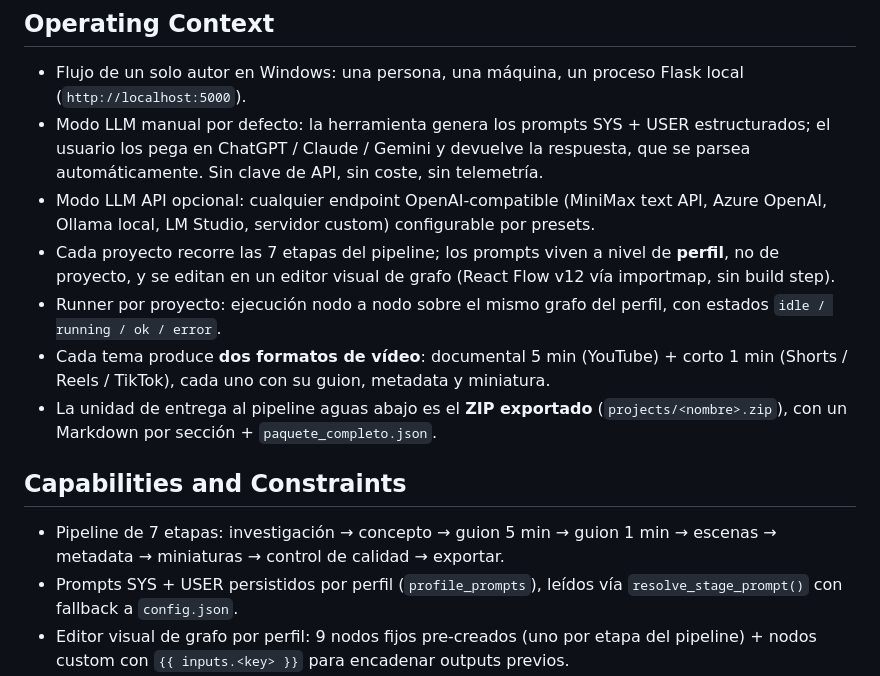
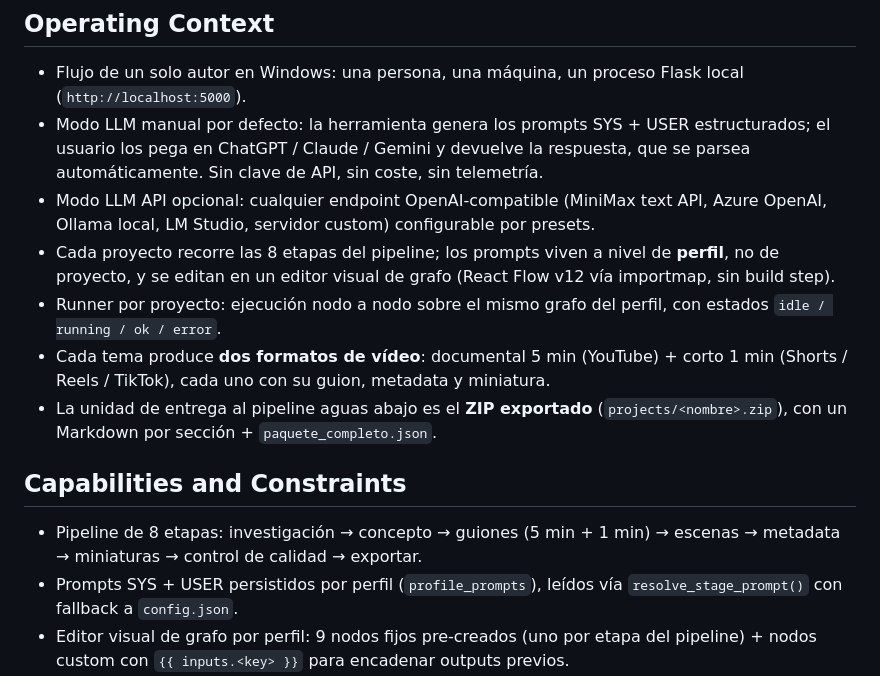
Before and after one commit to aimanagement14/TST-Control, a Markdown page: PRODUCT.md, the part around the change. Rendered like a GitHub page.

Commit message:
docs(product): alinear pipeline de PRODUCT.md y README.md a 8 etapas
El plan de auditoría y el resto del proyecto (CHANGELOG, ARCHITECTURE,
app.py, templates) coinciden en 8 etapas: research → concept → scripts →
scenes → metadata → thumbnails → qc → export. PRODUCT.md decía 'Pipeline
de 7 etapas' enumerando 9 ítems y README.md decía 'pasa por las 7 etapas'
sobre verify_project.py. Alinear ambas menciones.

Las entradas históricas que dicen 'el pipeline pasa de 8 a 7 etapas' en
CHANGELOG.md y docs/DECISIONS.md se mantienen porque describen la
decisión previa de reducción de 2026-08-29.

```diff
--- a/PRODUCT.md
+++ b/PRODUCT.md
@@ -25,14 +25,14 @@ Lo que un vecino no podría copiar honestamente: **un pipeline completo de prepr
 - Flujo de un solo autor en Windows: una persona, una máquina, un proceso Flask local (`http://localhost:5000`).
 - Modo LLM manual por defecto: la herramienta genera los prompts SYS + USER estructurados; el usuario los pega en ChatGPT / Claude / Gemini y devuelve la respuesta, que se parsea automáticamente. Sin clave de API, sin coste, sin telemetría.
 - Modo LLM API opcional: cualquier endpoint OpenAI-compatible (MiniMax text API, Azure OpenAI, Ollama local, LM Studio, servidor custom) configurable por presets.
-- Cada proyecto recorre las 7 etapas del pipeline; los prompts viven a nivel de **perfil**, no de proyecto, y se editan en un editor visual de grafo (React Flow v12 vía importmap, sin build step).
+- Cada proyecto recorre las 8 etapas del pipeline; los prompts viven a nivel de **perfil**, no de proyecto, y se editan en un editor visual de grafo (React Flow v12 vía importmap, sin build step).
 - Runner por proyecto: ejecución nodo a nodo sobre el mismo grafo del perfil, con estados `idle / running / ok / error`.
 - Cada tema produce **dos formatos de vídeo**: documental 5 min (YouTube) + corto 1 min (Shorts / Reels / TikTok), cada uno con su guion, metadata y miniatura.
 - La unidad de entrega al pipeline aguas abajo es el **ZIP exportado** (`projects/<nombre>.zip`), con un Markdown por sección + `paquete_completo.json`.
 
 ## Capabilities and Constraints
 
-- Pipeline de 7 etapas: investigación → concepto → guion 5 min → guion 1 min → escenas → metadata → miniaturas → control de calidad → exportar.
+- Pipeline de 8 etapas: investigación → concepto → guiones (5 min + 1 min) → escenas → metadata → miniaturas → control de calidad → exportar.
 - Prompts SYS + USER persistidos por perfil (`profile_prompts`), leídos vía `resolve_stage_prompt()` con fallback a `config.json`.
 - Editor visual de grafo por perfil: 9 nodos fijos pre-creados (uno por etapa del pipeline) + nodos custom con `{{ inputs.<key> }}` para encadenar outputs previos.
 - Runner por proyecto con persistencia de cada ejecución en `node_executions` (output + estado + duración).
```
Also changed, not shown: README.md (+1 -1 lines).
